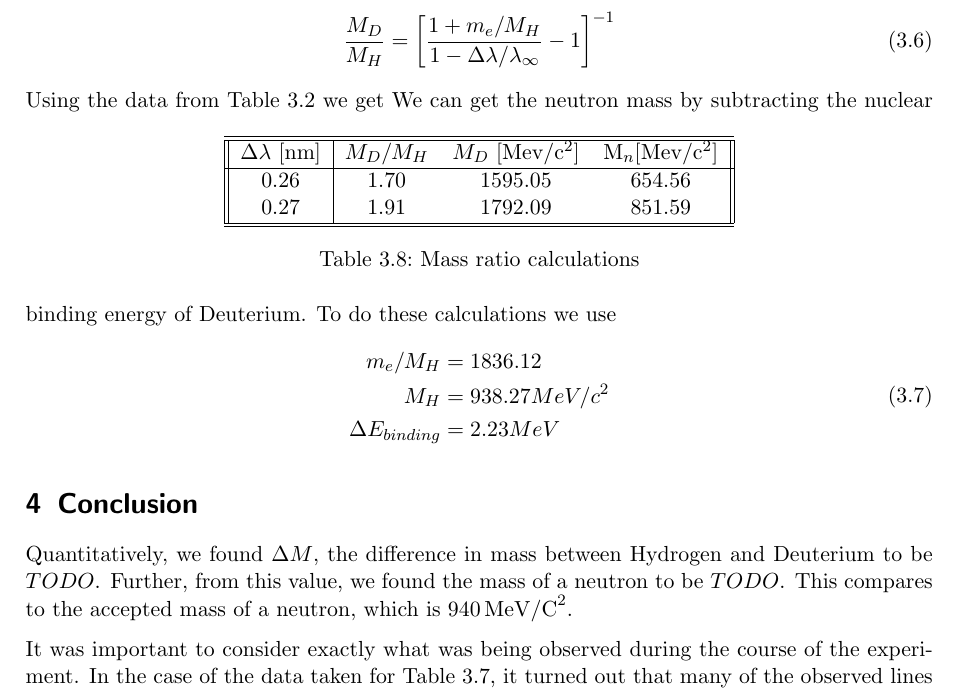
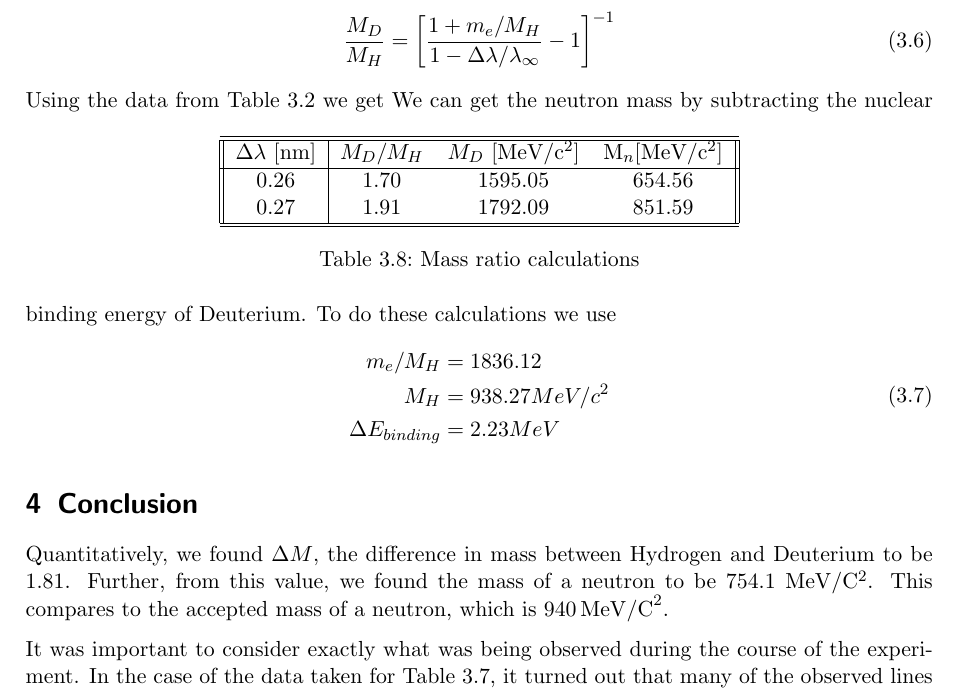
Before and after one commit to acreyes/Advanced-Lab-NYU, a LaTeX document (HD/report/HD.tex): part of page 7 of 8, cut so that both start at the same text. Compiled offline with pdfLaTeX.

Commit message:
updated values

```diff
--- a/HD/report/HD.tex
+++ b/HD/report/HD.tex
@@ -423,7 +423,7 @@ Using the data from Table~\ref{table:hd-calculated} we get
 \begin{table}[h]
   \centering
   \begin{tabular}{|| c | ccc ||} \hline \hline
-    $\Delta \lambda$ [nm] & $M_D/M_H$ & $M_D$ [Mev/c$^2$] & M$_n$[Mev/c$^2$]\\ \hline
+    $\Delta \lambda$ [nm] & $M_D/M_H$ & $M_D$ [MeV/c$^2$] & M$_n$[MeV/c$^2$]\\ \hline
     0.26 & 1.70 & 1595.05 & 654.56 \\
     0.27 & 1.91 & 1792.09 & 851.59 \\ \hline \hline
   \end{tabular}
@@ -484,8 +484,7 @@ of Deuterium. To do these calculations we use
 
 \section{Conclusion}
 
-Quantitatively, we found $\Delta M$, the difference in mass between Hydrogen and Deuterium to be $TODO$. Further, from this value, we found the mass of a neutron to be $TODO$. This compares to the accepted mass of a neutron, which is $940 \, \mathrm{MeV/C}^2$.
-
+Quantitatively, we found $\Delta M$, the difference in mass between Hydrogen and Deuterium to be $1.81$. Further, from this value, we found the mass of a neutron to be $754.1$ MeV/C$^2$. This compares to the accepted mass of a neutron, which is $940 \, \mathrm{MeV/C}^2$.
 
 It was important to consider exactly what was being observed during the course of the experiment. In the case of the data taken for Table~\ref{table:hd60}, it turned out that many of the observed lines were artifacts or some other unknown phenomenon, and therefore were useless in qualitative analysis.
 
```
